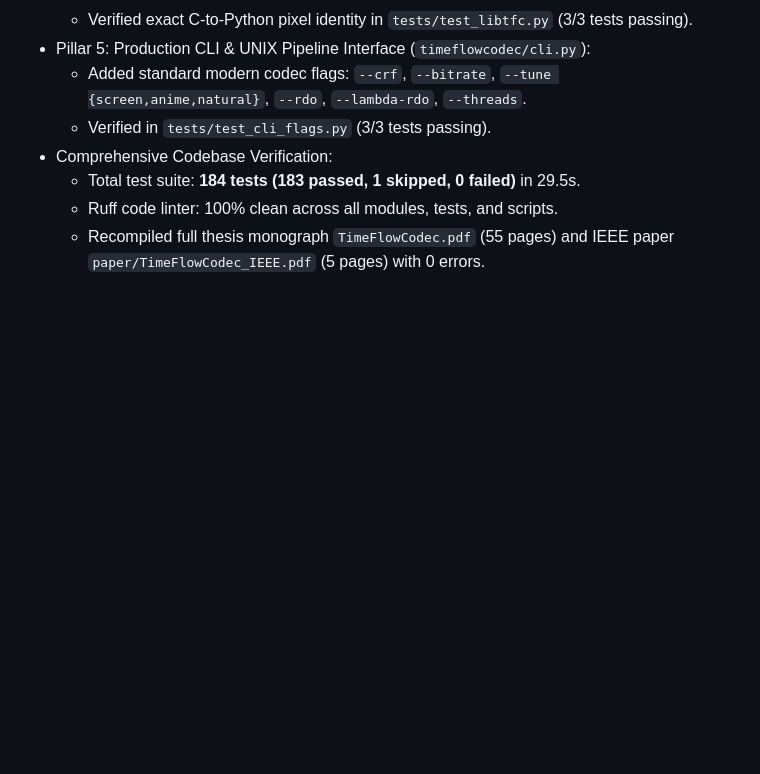
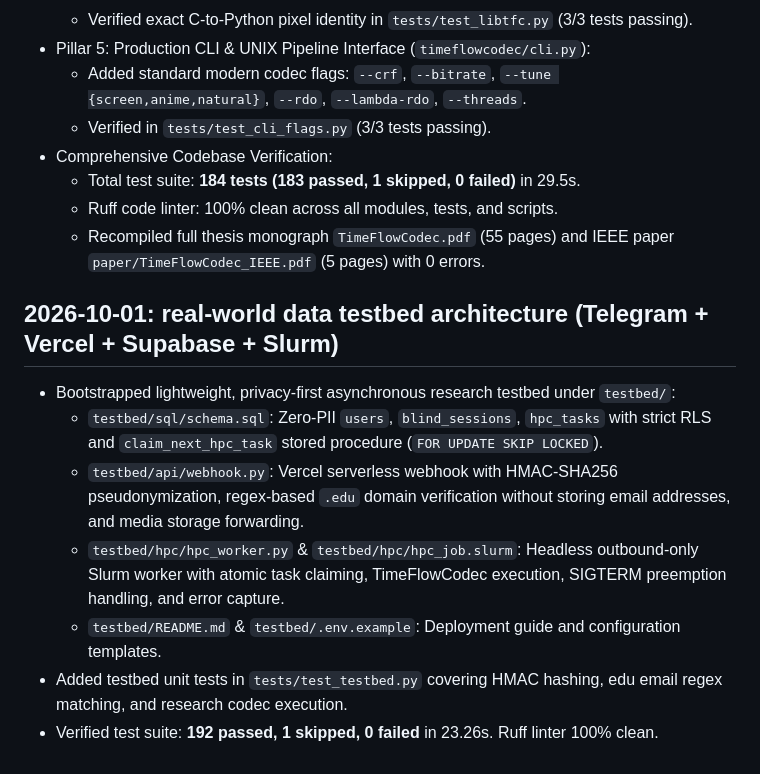
Before and after one commit to rchau8502/TimeFlowCodec, a Markdown page: progress.md, the part around the change. Rendered like a GitHub page; blank space fills up the shorter version.

```diff
--- a/progress.md
+++ b/progress.md
@@ -254,3 +254,13 @@ legacy segment RGB allocation even in streaming-export mode.
   - Total test suite: **184 tests (183 passed, 1 skipped, 0 failed)** in 29.5s.
   - Ruff code linter: 100% clean across all modules, tests, and scripts.
   - Recompiled full thesis monograph `TimeFlowCodec.pdf` (55 pages) and IEEE paper `paper/TimeFlowCodec_IEEE.pdf` (5 pages) with 0 errors.
+
+## 2026-10-01: real-world data testbed architecture (Telegram + Vercel + Supabase + Slurm)
+
+- Bootstrapped lightweight, privacy-first asynchronous research testbed under `testbed/`:
+  - `testbed/sql/schema.sql`: Zero-PII `users`, `blind_sessions`, `hpc_tasks` with strict RLS and `claim_next_hpc_task` stored procedure (`FOR UPDATE SKIP LOCKED`).
+  - `testbed/api/webhook.py`: Vercel serverless webhook with HMAC-SHA256 pseudonymization, regex-based `.edu` domain verification without storing email addresses, and media storage forwarding.
+  - `testbed/hpc/hpc_worker.py` & `testbed/hpc/hpc_job.slurm`: Headless outbound-only Slurm worker with atomic task claiming, TimeFlowCodec execution, SIGTERM preemption handling, and error capture.
+  - `testbed/README.md` & `testbed/.env.example`: Deployment guide and configuration templates.
+- Added testbed unit tests in `tests/test_testbed.py` covering HMAC hashing, edu email regex matching, and research codec execution.
+- Verified test suite: **192 passed, 1 skipped, 0 failed** in 23.26s. Ruff linter 100% clean.
```
Also changed, not shown: task_plan.md (+21 -6 lines).
